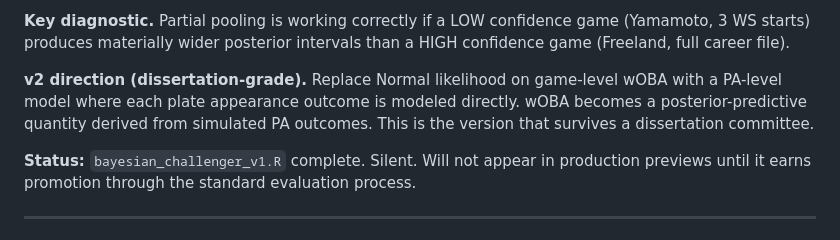
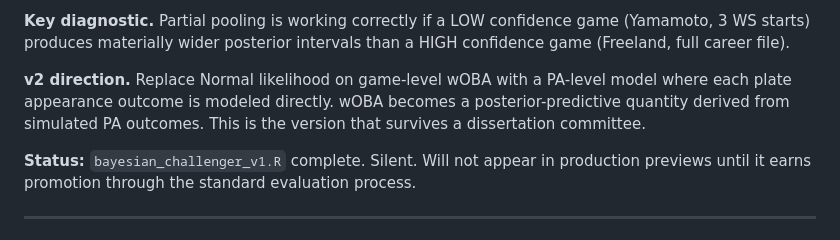
Before and after one commit to scherrology-sys/jays-matchup-intel, a Markdown page: README.md, the part around the change. Rendered like a GitHub page.

```diff
--- a/README.md
+++ b/README.md
@@ -207,7 +207,7 @@ Cutter is flagged as a sensitivity-check candidate for v2. Raw pitch labels are
 
 **Key diagnostic.** Partial pooling is working correctly if a LOW confidence game (Yamamoto, 3 WS starts) produces materially wider posterior intervals than a HIGH confidence game (Freeland, full career file).
 
-**v2 direction (dissertation-grade).** Replace Normal likelihood on game-level wOBA with a PA-level model where each plate appearance outcome is modeled directly. wOBA becomes a posterior-predictive quantity derived from simulated PA outcomes. This is the version that survives a dissertation committee.
+**v2 direction.** Replace Normal likelihood on game-level wOBA with a PA-level model where each plate appearance outcome is modeled directly. wOBA becomes a posterior-predictive quantity derived from simulated PA outcomes. This is the version that survives a dissertation committee.
 
 **Status:** `bayesian_challenger_v1.R` complete. Silent. Will not appear in production previews until it earns promotion through the standard evaluation process.
 
```
